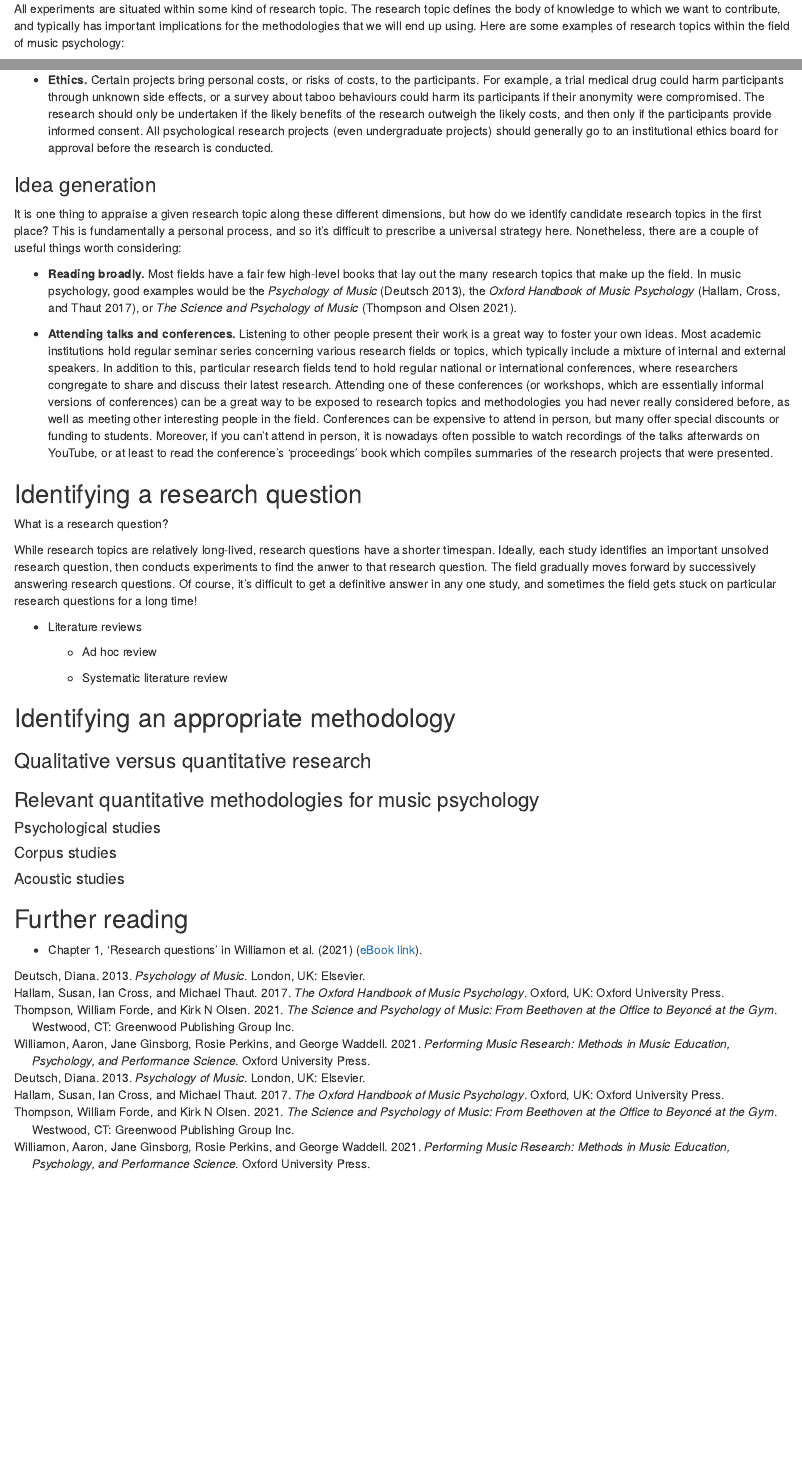
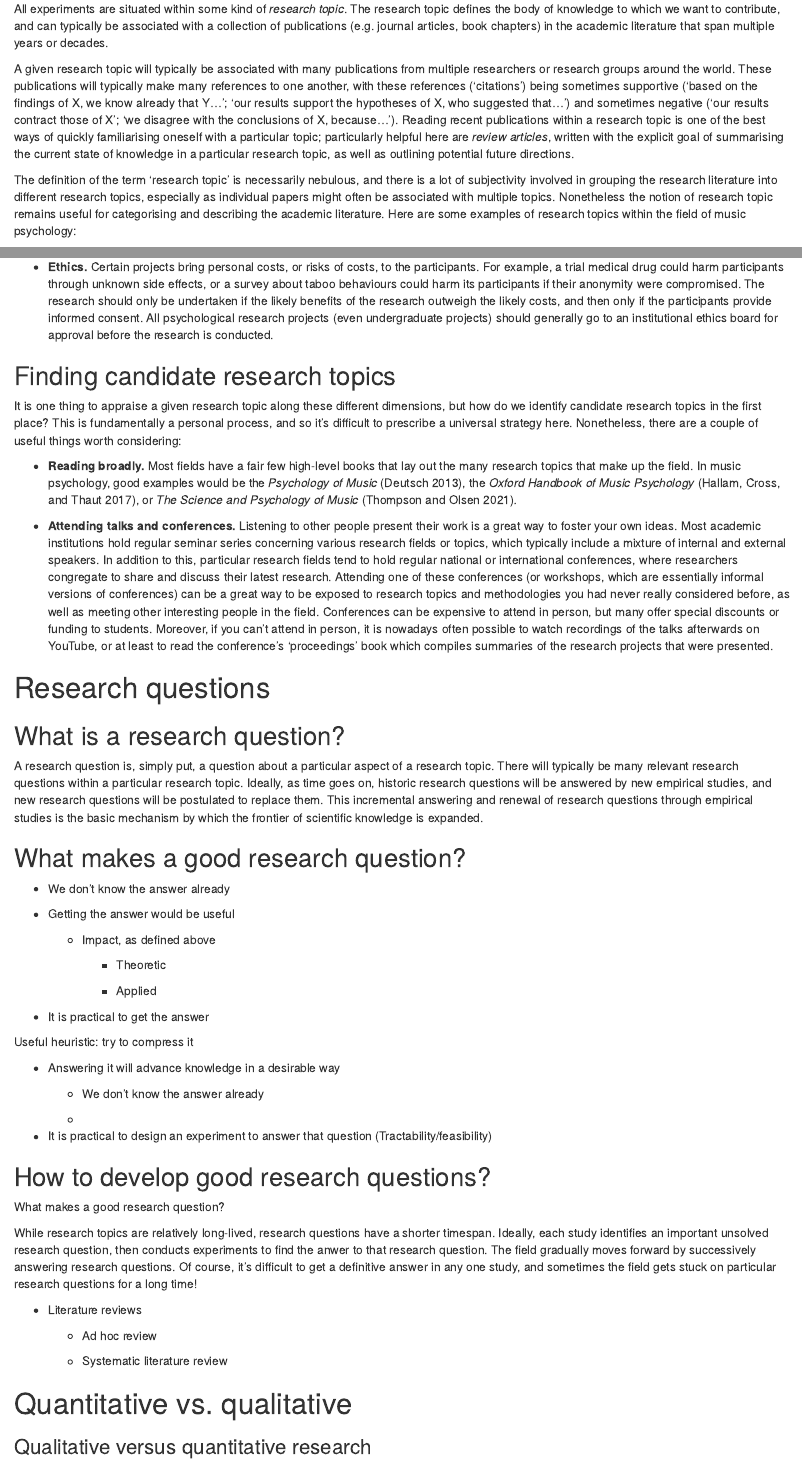
Before and after one commit to pmcharrison/intro-to-music-and-science, an R Markdown document (06-quantitative-methods-1.Rmd): the page in a window 1100 px wide, from 900 px down before the commit and from 960 px down after it, so that both start at the same text, and a second part further down, joined at a grey line. Rendered offline with R 4.5, knitr and Pandoc, with nearby package versions; drawn as R Markdown's standard HTML page in place of the format the file asks for.

Commit message:
Further work and partial restructuring

```diff
--- a/06-quantitative-methods-1.Rmd
+++ b/06-quantitative-methods-1.Rmd
@@ -24,2 +24 @@
 
-All experiments are situated within some kind of research topic. The research topic defines the body of knowledge to which we want to contribute, and typically has important implications for the methodologies that we will end up using. Here are some examples of research topics within the field of music psychology:
@@ -26,3 +27,8 @@
+All experiments are situated within some kind of *research topic*. The research topic defines the body of knowledge to which we want to contribute, and can typically be associated with a collection of publications (e.g. journal articles, book chapters) in the academic literature that span multiple years or decades.
+
+A given research topic will typically be associated with many publications from multiple researchers or research groups around the world. These publications will typically make many references to one another, with these references ('citations') being sometimes supportive ('based on the findings of X, we know already that Y...'; 'our results support the hypotheses of X, who suggested that...') and sometimes negative ('our results contract those of X'; 'we disagree with the conclusions of X, because...'). Reading recent publications within a research topic is one of the best ways of quickly familiarising oneself with a particular topic; particularly helpful here are *review articles*, written with the explicit goal of summarising the current state of knowledge in a particular research topic, as well as outlining potential future directions.
+
+The definition of the term 'research topic' is necessarily nebulous, and there is a lot of subjectivity involved in grouping the research literature into different research topics, especially as individual papers might often be associated with multiple topics. Nonetheless the notion of research topic remains useful for categorising and describing the academic literature. Here are some examples of research topics within the field of music psychology:
 
 -   Music and dementia
 
@@ -80,7 +90,7 @@
 
 -   **Ethics.** Certain projects bring personal costs, or risks of costs, to the participants. For example, a trial medical drug could harm participants through unknown side effects, or a survey about taboo behaviours could harm its participants if their anonymity were compromised. The research should only be undertaken if the likely benefits of the research outweigh the likely costs, and then only if the participants provide informed consent. All psychological research projects (even undergraduate projects) should generally go to an institutional ethics board for approval before the research is conducted.
 
-### Idea generation
+## Finding candidate research topics
 
 It is one thing to appraise a given research topic along these different dimensions, but how do we identify candidate research topics in the first place? This is fundamentally a personal process, and so it's difficult to prescribe a universal strategy here. Nonetheless, there are a couple of useful things worth considering:
 
@@ -88,9 +98,39 @@
 
 -   **Attending talks and conferences.** Listening to other people present their work is a great way to foster your own ideas. Most academic institutions hold regular seminar series concerning various research fields or topics, which typically include a mixture of internal and external speakers. In addition to this, particular research fields tend to hold regular national or international conferences, where researchers congregate to share and discuss their latest research. Attending one of these conferences (or workshops, which are essentially informal versions of conferences) can be a great way to be exposed to research topics and methodologies you had never really considered before, as well as meeting other interesting people in the field. Conferences can be expensive to attend in person, but many offer special discounts or funding to students. Moreover, if you can't attend in person, it is nowadays often possible to watch recordings of the talks afterwards on YouTube, or at least to read the conference's 'proceedings' book which compiles summaries of the research projects that were presented.
 
-## Identifying a research question
+# Research questions
 
-What is a research question?
+## What is a research question?
+
+A research question is, simply put, a question about a particular aspect of a research topic. There will typically be many relevant research questions within a particular research topic. Ideally, as time goes on, historic research questions will be answered by new empirical studies, and new research questions will be postulated to replace them. This incremental answering and renewal of research questions through empirical studies is the basic mechanism by which the frontier of scientific knowledge is expanded.
+
+## What makes a good research question?
+
+-   We don't know the answer already
+
+-   Getting the answer would be useful
+
+    -   Impact, as defined above
+
+        -   Theoretic
+
+        -   Applied
+
+-   It is practical to get the answer
+
+Useful heuristic: try to compress it
+
+-   Answering it will advance knowledge in a desirable way
+
+    -   We don't know the answer already
+
+    -
+
+-   It is practical to design an experiment to answer that question (Tractability/feasibility)
+
+## How to develop good research questions?
+
+What makes a good research question?
 
 While research topics are relatively long-lived, research questions have a shorter timespan. Ideally, each study identifies an important unsolved research question, then conducts experiments to find the anwer to that research question. The field gradually moves forward by successively answering research questions. Of course, it's difficult to get a definitive answer in any one study, and sometimes the field gets stuck on particular research questions for a long time!
 
@@ -100,11 +140,11 @@
 
     -   Systematic literature review
 
-## Identifying an appropriate methodology
+# Quantitative vs. qualitative
 
 ### Qualitative versus quantitative research
 
-### Relevant quantitative methodologies for music psychology
+### Quantitative methodologies for music psychology
 
 #### Psychological studies
 
```
Also changed, not shown: 00-intro.Rmd (+2 -0 lines), index.Rmd (+2 -2 lines), 06-quantitative-methods-1.Rmd (18 more changed lines).
